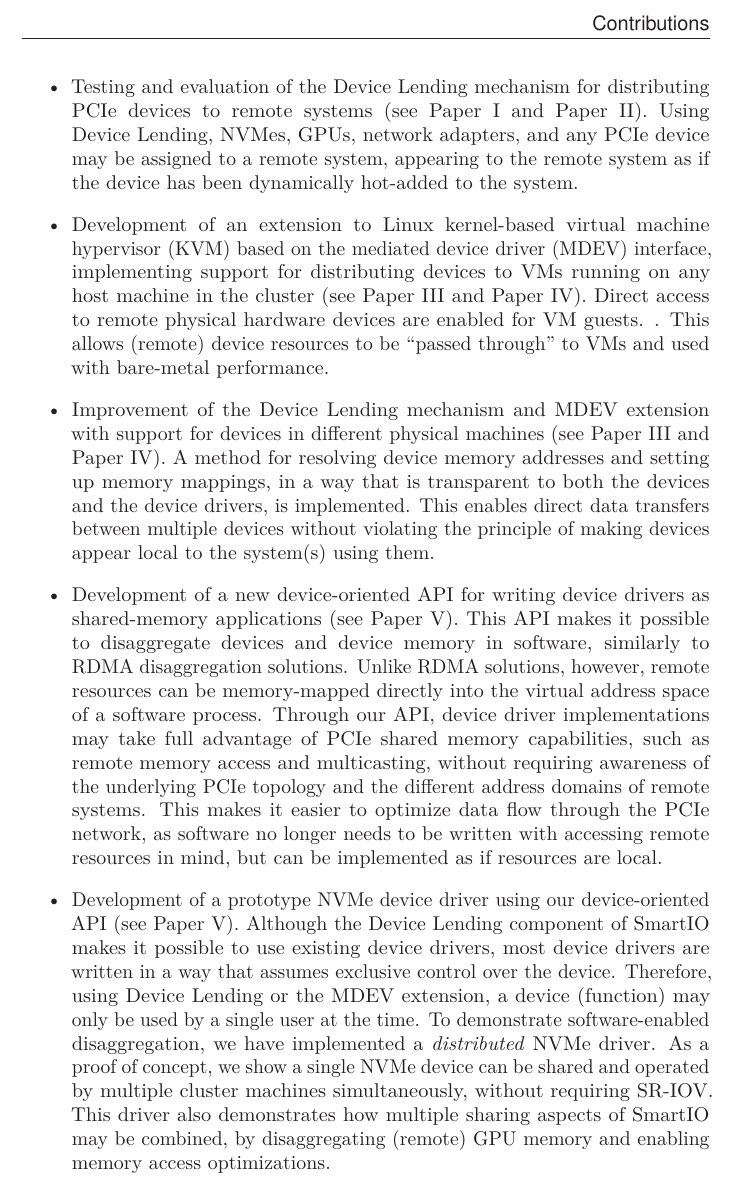
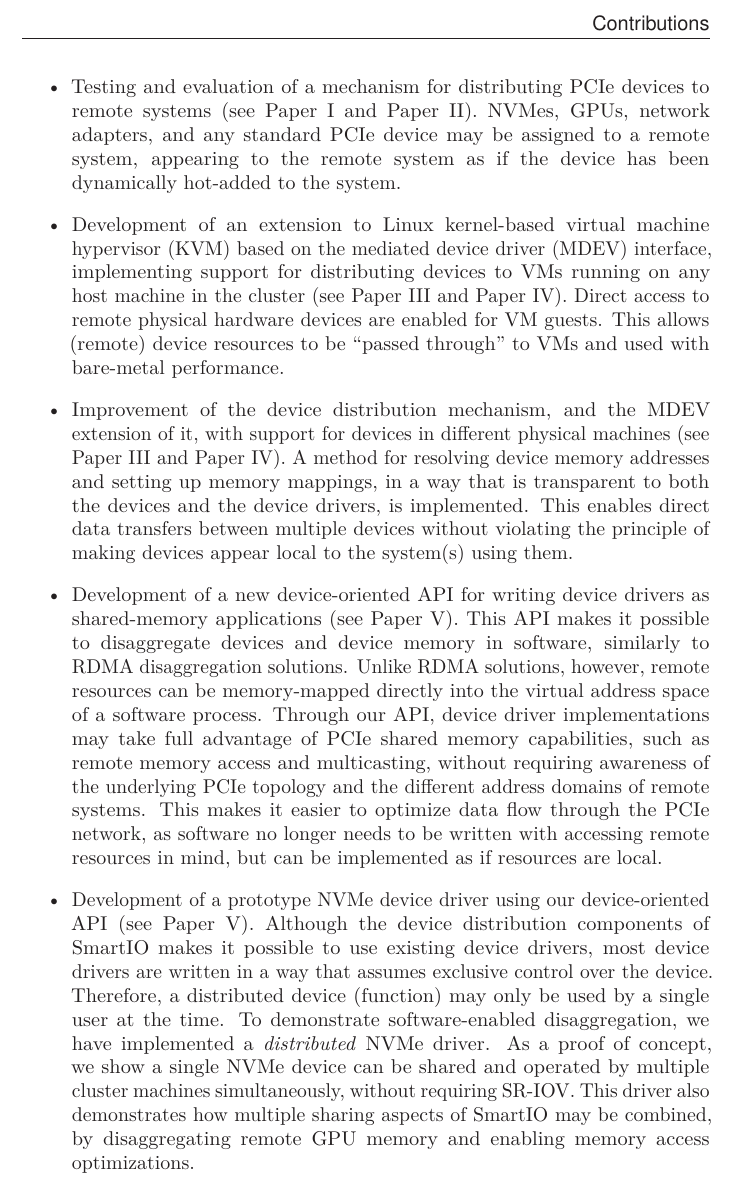
Before and after one commit to enfiskutensykkel/phd-thesis, a LaTeX thesis (main.tex, which reads sections/introduction.tex): part of page 21 of 42, cut so that both start at the same text. Compiled offline with pdfLaTeX.

Commit message:
Update on Overleaf.

```diff
--- a/sections/introduction.tex
+++ b/sections/introduction.tex
@@ -163,12 +163,11 @@ In short, we have developed a system called \emph{SmartIO} for sharing resources
 %
 In particular, the main contributions of this thesis are listed as follows:
 \begin{itemize}
+    \item Testing and evaluation of a mechanism for distributing \gls{pcie} devices to remote systems (see \cref{paper:nossdav} and \cref{paper:mmsys}). \Glspl{nvme}, \glspl{gpu}, network adapters, and any standard \gls{pcie} device may be assigned to a remote system, appearing to the remote system as if the device has been dynamically hot-added to the system.
 
-    \item Testing and evaluation of the Device~Lending mechanism for distributing \gls{pcie} devices to remote systems (see \cref{paper:nossdav} and \cref{paper:mmsys}). Using Device~Lending, \glspl{nvme}, \glspl{gpu}, network adapters, and any \gls{pcie} device may be assigned to a remote system, appearing to the remote system as if the device has been dynamically hot-added to the system.
+	\item Development of an extension to \gls{kvm} based on the \gls{mdev} interface, implementing support for distributing devices to \glspl{vm} running on any host machine in the cluster (see \cref{paper:srmpds} and \cref{paper:cc}). Direct access to remote physical hardware devices are enabled for \gls{vm} guests. This allows (remote) device resources to be ``passed through'' to \glspl{vm} and used with bare-metal performance.
 
-	\item Development of an extension to \gls{kvm} based on the \gls{mdev} interface, implementing support for distributing devices to \glspl{vm} running on any host machine in the cluster (see \cref{paper:srmpds} and \cref{paper:cc}). Direct access to remote physical hardware devices are enabled for \gls{vm} guests.  . This allows (remote) device resources to be ``passed through'' to \glspl{vm} and used with bare-metal performance.
-
-    \item Improvement of the Device~Lending mechanism and \gls{mdev} extension with support for devices in different physical machines (see \cref{paper:srmpds} and \cref{paper:cc}). A method for resolving device memory addresses and setting up memory mappings, in a way that is transparent to both the devices and the device drivers, is implemented. This enables direct data transfers between multiple devices without violating the principle of making devices appear local to the system(s) using them.
+    \item Improvement of the device distribution mechanism, and the \gls{mdev} extension of it, with support for devices in different physical machines (see \cref{paper:srmpds} and \cref{paper:cc}). A method for resolving device memory addresses and setting up memory mappings, in a way that is transparent to both the devices and the device drivers, is implemented. This enables direct data transfers between multiple devices without violating the principle of making devices appear local to the system(s) using them.
 
     \item Development of a new device-oriented \gls{api} for writing device drivers as shared-memory applications (see \cref{paper:tocs}).
     %
@@ -182,6 +181,6 @@ In particular, the main contributions of this thesis are listed as follows:
 	This makes it easier to optimize data flow through the \gls{pcie} network, as software no longer needs to be written with accessing remote resources in mind, but can be implemented as if resources are local.
 
     \item Development of a prototype \gls{nvme} device driver using our device-oriented \gls{api} (see \cref{paper:tocs}).
-    Although the Device~Lending component of SmartIO makes it possible to use existing device drivers, most device drivers are written in a way that assumes exclusive control over the device. Therefore, using Device~Lending or the \gls{mdev} extension, a device (function) may only be used by a single user at the time.
+    Although the device distribution components of SmartIO makes it possible to use existing device drivers, most device drivers are written in a way that assumes exclusive control over the device. Therefore, a distributed device (function) may only be used by a single user at the time.
     To demonstrate software-enabled \gls{disaggregation}, we have implemented a \emph{distributed} \gls{nvme} driver. As a proof of concept, we show a single NVMe device can be shared and operated by multiple cluster machines simultaneously, without requiring \gls{sriov}.
 	This driver also demonstrates how multiple sharing aspects of SmartIO may be combined,
```
Also changed, not shown: sections/introduction.tex (7 more changed lines).
